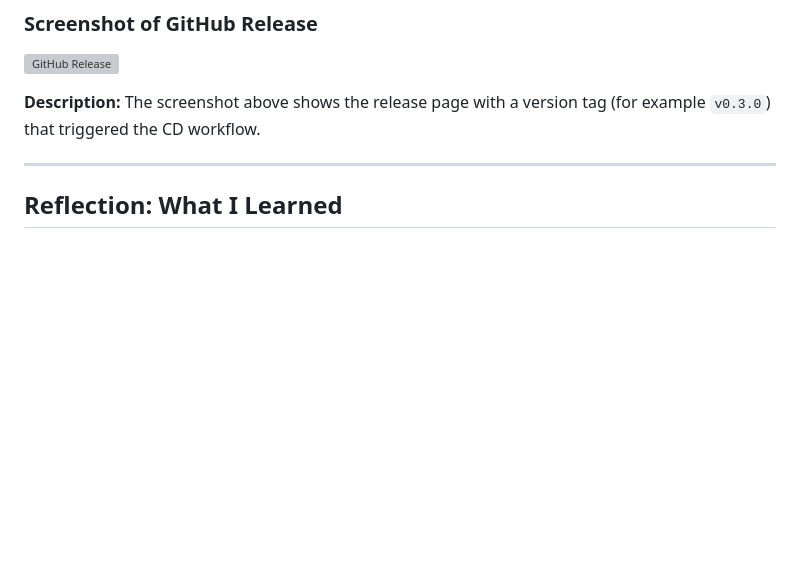
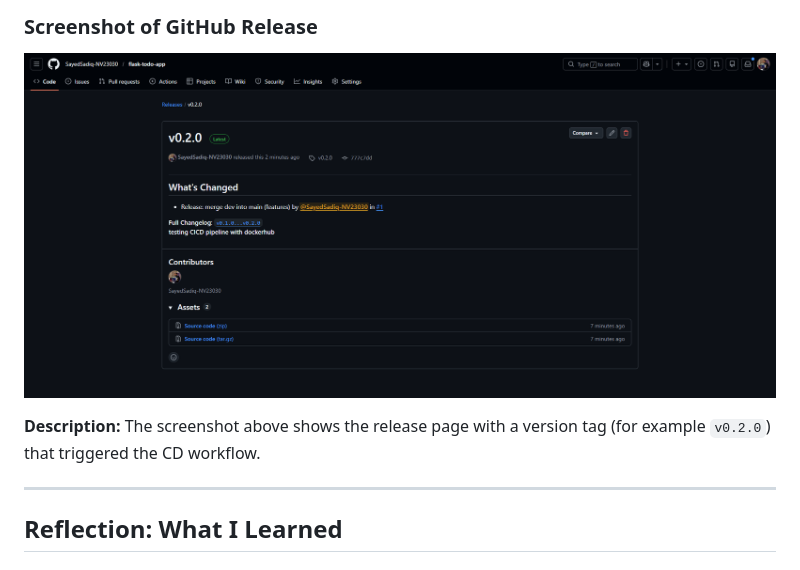
Before and after one commit to SayedSadiq-NV23030/flask-todo-app, a Markdown page: CICD_Submission.md, the part around the change printed below. Rendered like a GitHub page; pictures changed too: images/github_release.png (added); blank space fills up the shorter version; grey boxes are pictures that could not be loaded.

Commit message:
created CICD Submission for class

```diff
--- a/CICD_Submission.md
+++ b/CICD_Submission.md
@@ -142,7 +140,7 @@ jobs:
 
 ![GitHub Release](images/github_release.png)
 
-**Description:** The screenshot above shows the release page with a version tag (for example `v0.3.0`) that triggered the CD workflow.
+**Description:** The screenshot above shows the release page with a version tag (for example `v0.2.0`) that triggered the CD workflow.
 
 ---
 
```
Also changed, not shown: other parts of CICD_Submission.md (+0 -2 lines), images/cd_success.png (added), images/ci_success.png (added), images/dockerhub_tags.png (added).
